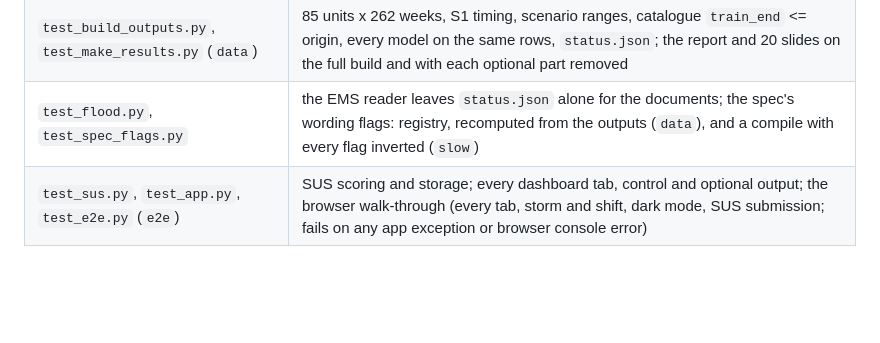
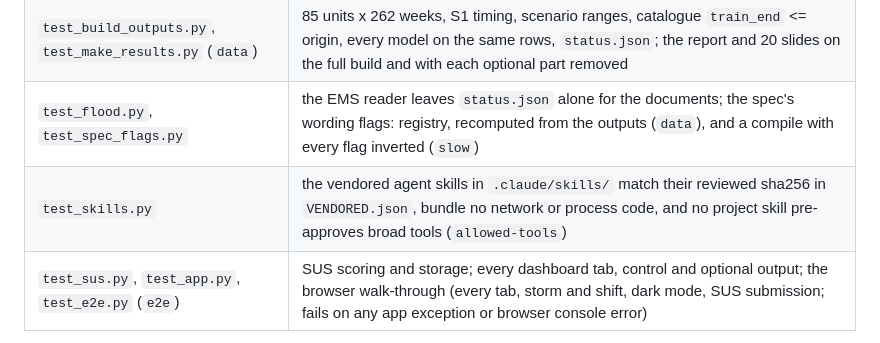
Before and after one commit to mcfcs/bantaybaha, a Markdown page: README.md, the part around the change. GitHub-like rendering; blank space fills up the shorter version.

Commit message:
Document tests/test_skills.py in the README test table and CODE_GUIDE 6.5
Co-Authored-By: Claude Opus 5.5 (1M context) <noreply@anthropic.com>

```diff
--- a/README.md
+++ b/README.md
@@ -126,6 +126,7 @@ python tests\capture.py                           :: refresh docs\results\figure
 | `test_scripts.py` | downloads skip existing files and write through `.part` (no network), manifest merge and sha256, the bucket manifest, `check_code_guide.py` (and that the real guide is current) |
 | `test_build_outputs.py`, `test_make_results.py` (`data`) | 85 units x 262 weeks, S1 timing, scenario ranges, catalogue `train_end` <= origin, every model on the same rows, `status.json`; the report and 20 slides on the full build and with each optional part removed |
 | `test_flood.py`, `test_spec_flags.py` | the EMS reader leaves `status.json` alone for the documents; the spec's wording flags: registry, recomputed from the outputs (`data`), and a compile with every flag inverted (`slow`) |
+| `test_skills.py` | the vendored agent skills in `.claude/skills/` match their reviewed sha256 in `VENDORED.json`, bundle no network or process code, and no project skill pre-approves broad tools (`allowed-tools`) |
 | `test_sus.py`, `test_app.py`, `test_e2e.py` (`e2e`) | SUS scoring and storage; every dashboard tab, control and optional output; the browser walk-through (every tab, storm and shift, dark mode, SUS submission; fails on any app exception or browser console error) |
 
 A test marked `xfail(strict=True)` documents a known bug that is not fixed yet; its reason says what is wrong, and the
```
Also changed, not shown: docs/CODE_GUIDE.md (+1 -0 lines).
